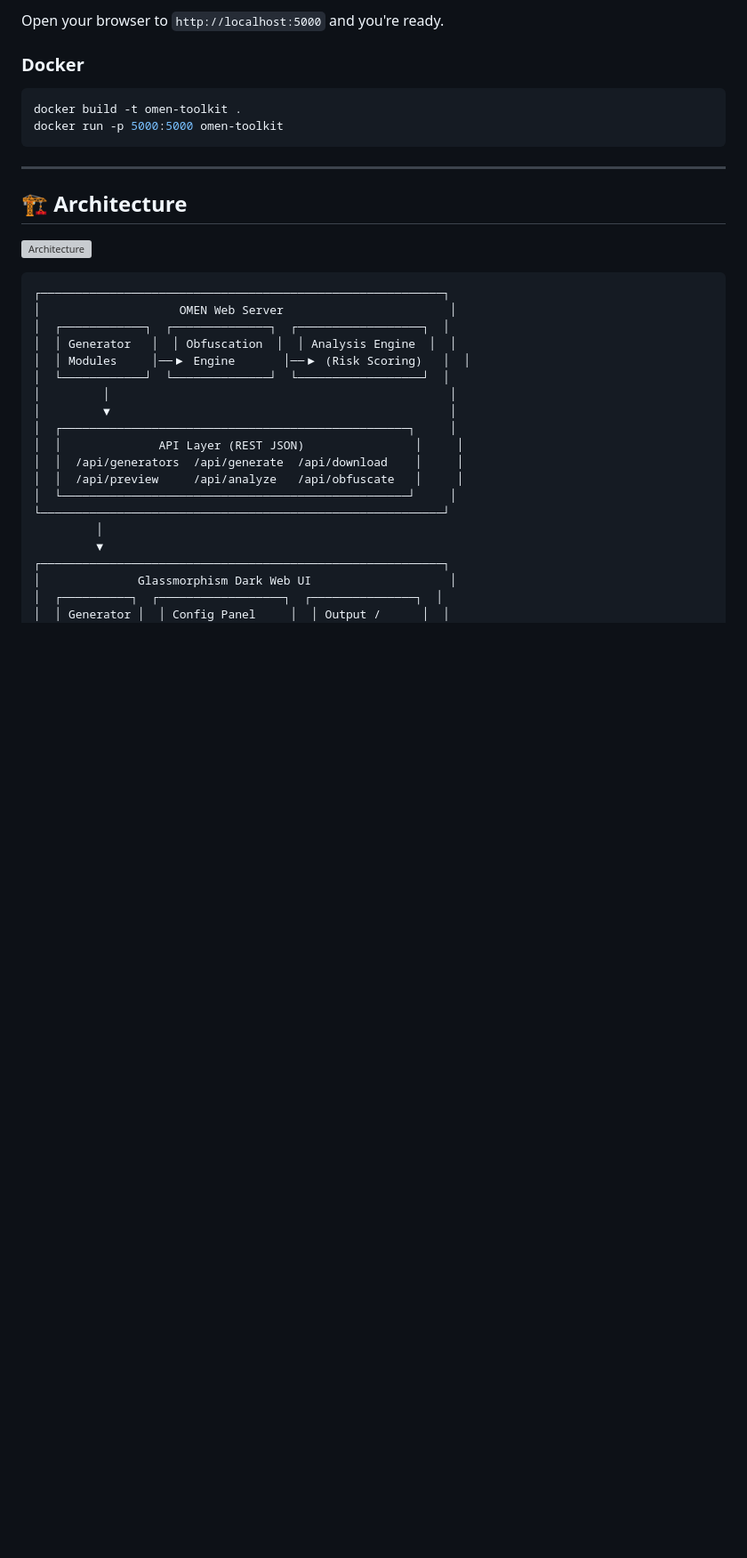
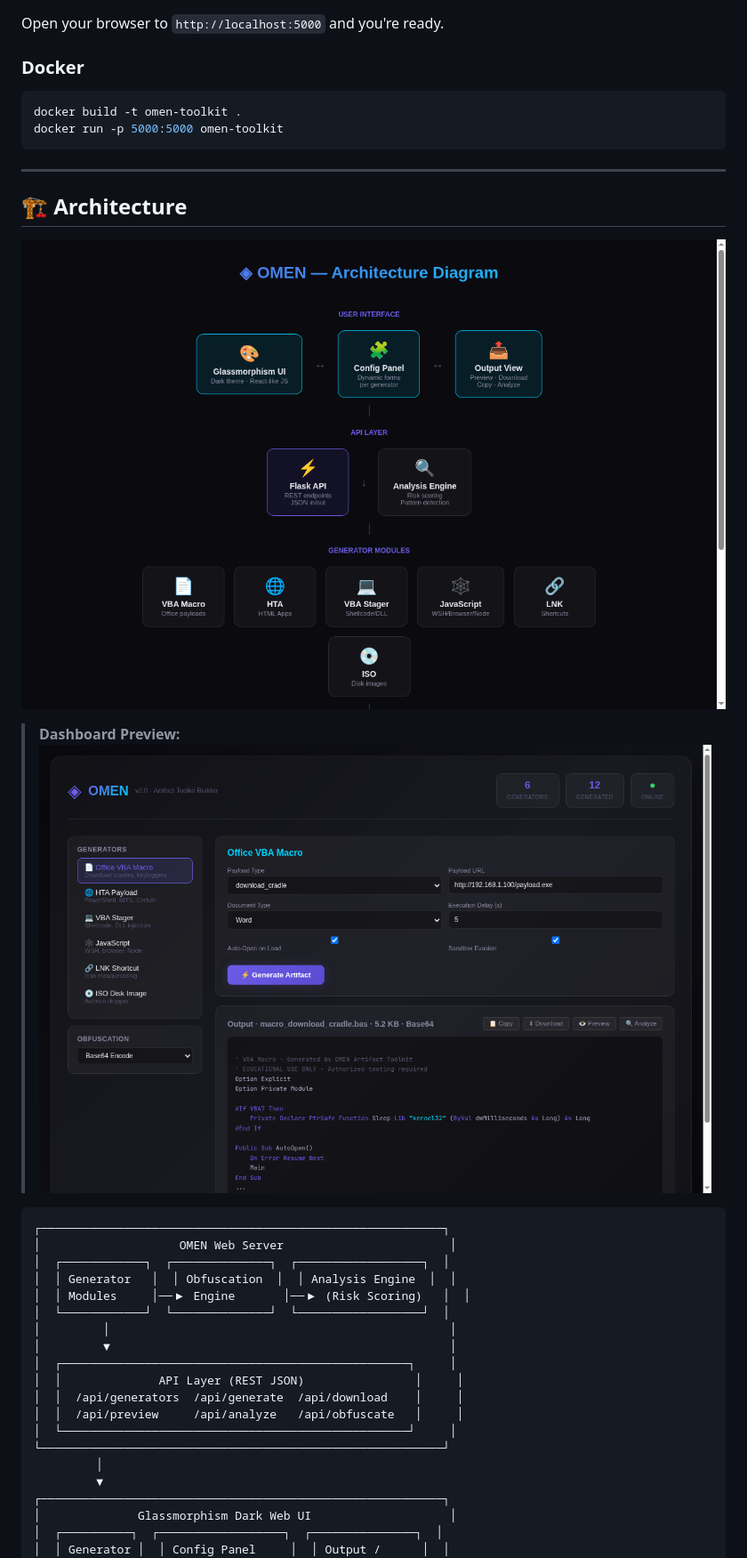
Before and after one commit to Adam-ZS/OMEN, a Markdown page: README.md, the part around the change. Shown: that part at 89% size. Drawn GitHub-style; pictures changed too: screenshots/architecture.png (added), screenshots/dashboard.png (added); blank space fills up the shorter version; grey boxes are pictures that could not be loaded.

Commit message:
Add dashboard PNG screenshot, update README

````diff
--- a/README.md
+++ b/README.md
@@ -90,6 +90,9 @@ docker run -p 5000:5000 omen-toolkit
 ## 🏗 Architecture
 
 ![Architecture](screenshots/architecture.png)
+
+> **Dashboard Preview:**
+> ![OMEN Dashboard](screenshots/dashboard.png)
 
 ```
 ┌──────────────────────────────────────────────────────────┐
````
